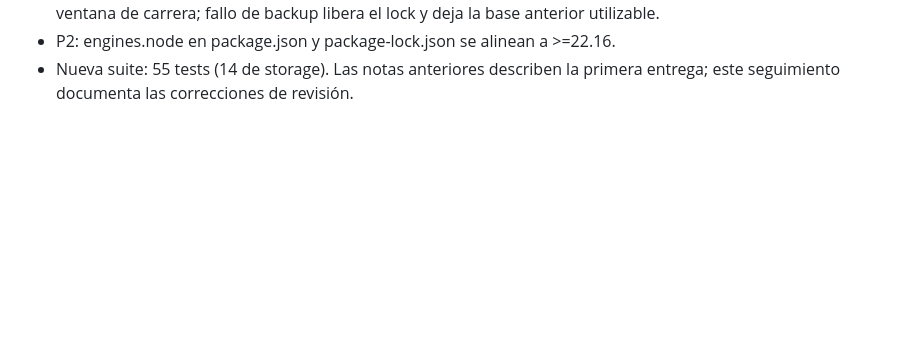
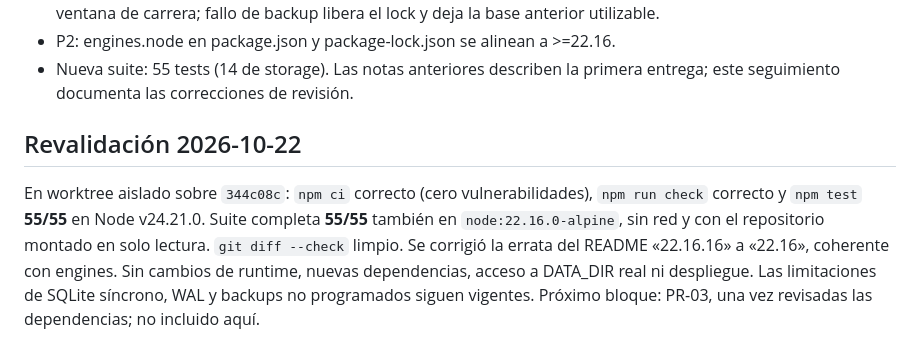
Before and after one commit to tuxevil/aegis, a Markdown page: docs/verification/aegis-5-pr-02.md, the part around the change. Rendered like a GitHub page; blank space fills up the shorter version.

```diff
--- a/docs/verification/aegis-5-pr-02.md
+++ b/docs/verification/aegis-5-pr-02.md
@@ -106,3 +106,14 @@ Seguimiento de revisión durante PR-03:
 - P2: engines.node en package.json y package-lock.json se alinean a >=22.16.
 - Nueva suite: 55 tests (14 de storage). Las notas anteriores describen la primera
   entrega; este seguimiento documenta las correcciones de revisión.
+
+## Revalidación 2026-10-22
+
+En worktree aislado sobre `344c08c`: `npm ci` correcto (cero vulnerabilidades),
+`npm run check` correcto y `npm test` **55/55** en Node v24.21.0.
+Suite completa **55/55** también en `node:22.16.0-alpine`, sin red y con
+el repositorio montado en solo lectura. `git diff --check` limpio.
+Se corrigió la errata del README «22.16.16» a «22.16», coherente con engines.
+Sin cambios de runtime, nuevas dependencias, acceso a DATA_DIR real ni despliegue.
+Las limitaciones de SQLite síncrono, WAL y backups no programados siguen vigentes.
+Próximo bloque: PR-03, una vez revisadas las dependencias; no incluido aquí.
```
Also changed, not shown: README.md (+1 -1 lines).
